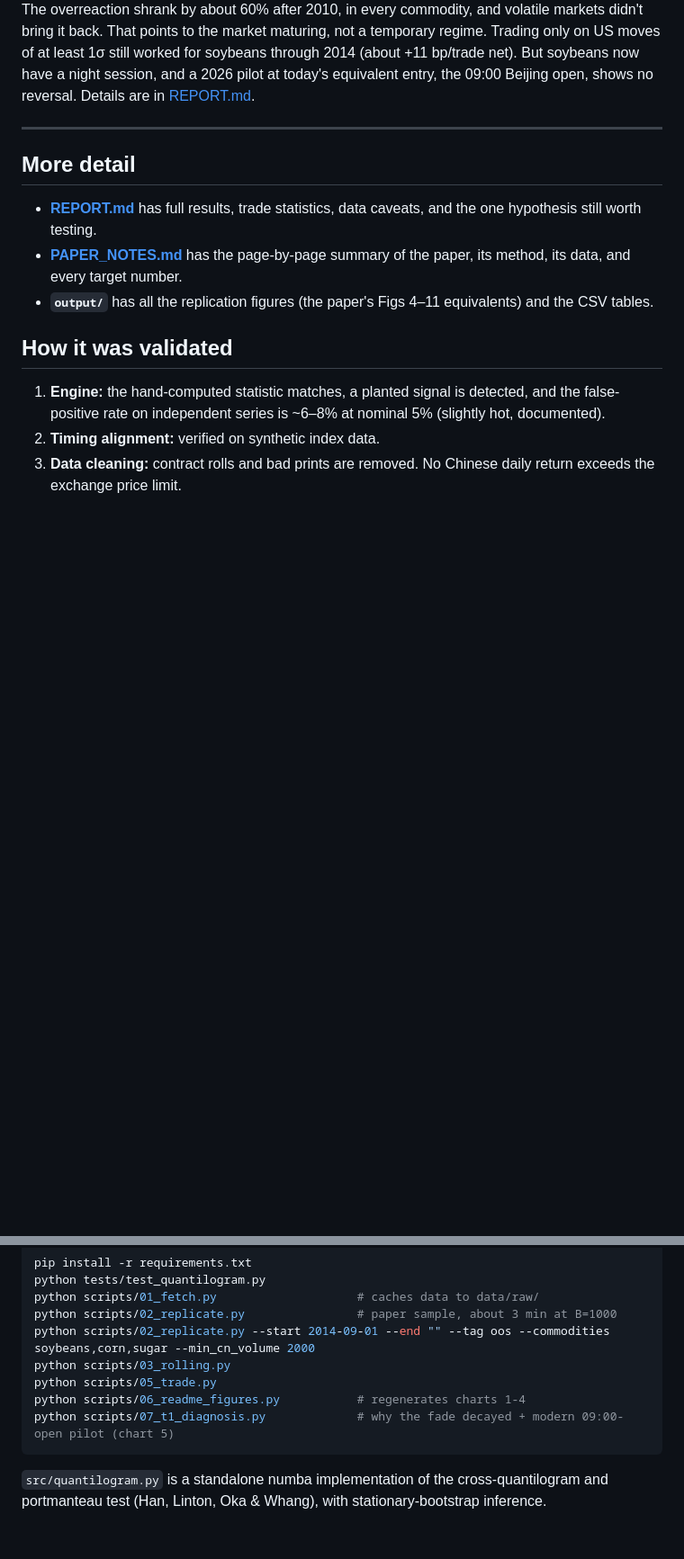
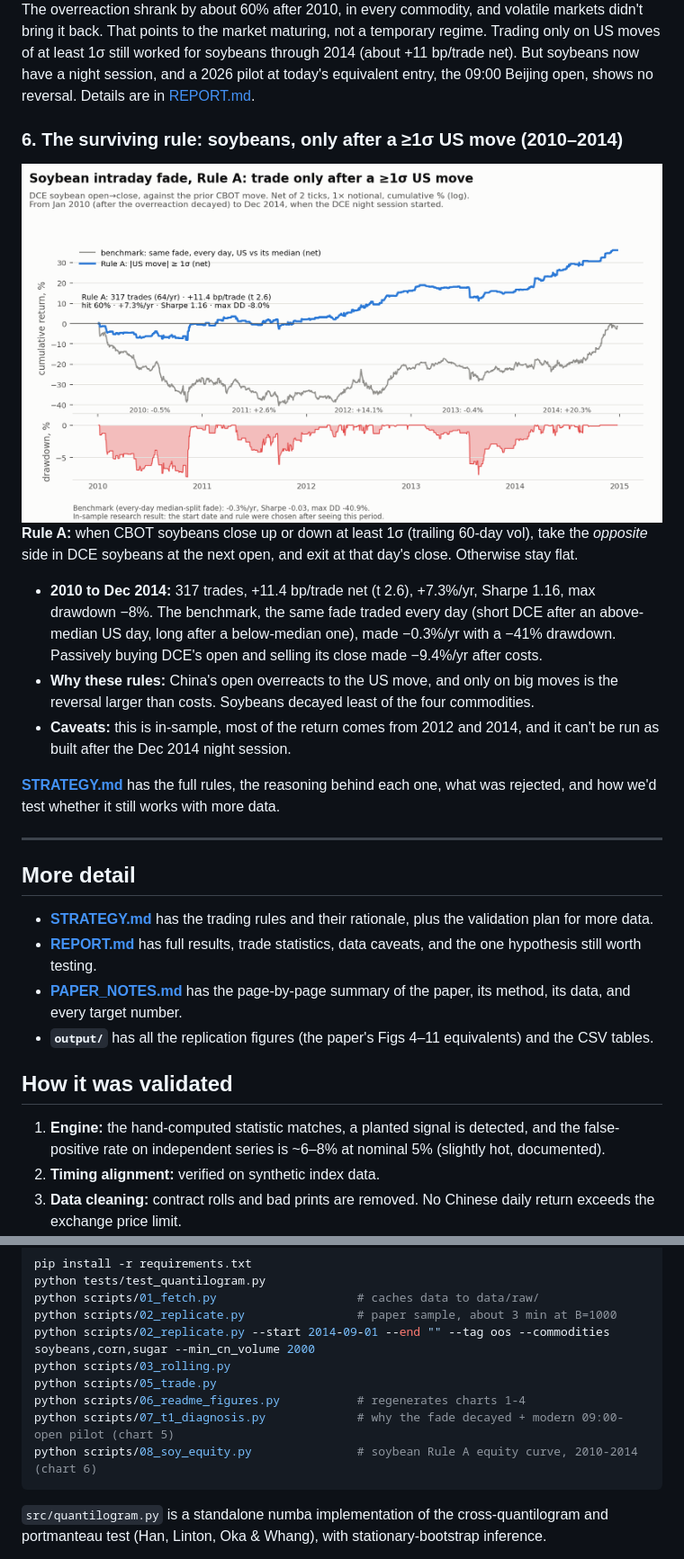
Before and after one commit to JordanSchwartzman/us-china-ag-futures-spillovers, a Markdown page: README.md, 2 parts joined by grey strips. Shown at 90% size. Rendered like a GitHub page; pictures changed too: docs/figures/6_soy_equity_light.png (added); blank space fills up the shorter version.

````diff
--- a/README.md
+++ b/README.md
@@ -47,9 +47,23 @@ These numbers come from different data (free Sina and Yahoo series vs the paper'
 
 The overreaction shrank by about 60% after 2010, in every commodity, and volatile markets didn't bring it back. That points to the market maturing, not a temporary regime. Trading only on US moves of at least 1σ still worked for soybeans through 2014 (about +11 bp/trade net). But soybeans now have a night session, and a 2026 pilot at today's equivalent entry, the 09:00 Beijing open, shows no reversal. Details are in [REPORT.md](REPORT.md#why-the-tradable-leg-lost-its-edge-scripts07_t1_diagnosispy).
 
+### 6. The surviving rule: soybeans, only after a ≥1σ US move (2010–2014)
+<picture>
+  <source media="(prefers-color-scheme: dark)" srcset="docs/figures/6_soy_equity_dark.png">
+  <img alt="Soybean Rule A net equity curve 2010-2014 vs trading every day" src="docs/figures/6_soy_equity_light.png">
+</picture>
+
+**Rule A:** when CBOT soybeans close up or down at least 1σ (trailing 60-day vol), take the *opposite* side in DCE soybeans at the next open, and exit at that day's close. Otherwise stay flat.
+- **2010 to Dec 2014:** 317 trades, +11.4 bp/trade net (t 2.6), +7.3%/yr, Sharpe 1.16, max drawdown −8%. The benchmark, the same fade traded every day (short DCE after an above-median US day, long after a below-median one), made −0.3%/yr with a −41% drawdown. Passively buying DCE's open and selling its close made −9.4%/yr after costs.
+- **Why these rules:** China's open overreacts to the US move, and only on big moves is the reversal larger than costs. Soybeans decayed least of the four commodities.
+- **Caveats:** this is in-sample, most of the return comes from 2012 and 2014, and it can't be run as built after the Dec 2014 night session.
+
+**[STRATEGY.md](STRATEGY.md)** has the full rules, the reasoning behind each one, what was rejected, and how we'd test whether it still works with more data.
+
 ---
 
 ## More detail
+- **[STRATEGY.md](STRATEGY.md)** has the trading rules and their rationale, plus the validation plan for more data.
 - **[REPORT.md](REPORT.md)** has full results, trade statistics, data caveats, and the one hypothesis still worth testing.
 - **[PAPER_NOTES.md](PAPER_NOTES.md)** has the page-by-page summary of the paper, its method, its data, and every target number.
 - **`output/`** has all the replication figures (the paper's Figs 4–11 equivalents) and the CSV tables.
@@ -73,6 +87,7 @@ python scripts/03_rolling.py
 python scripts/05_trade.py
 python scripts/06_readme_figures.py           # regenerates charts 1-4
 python scripts/07_t1_diagnosis.py             # why the fade decayed + modern 09:00-open pilot (chart 5)
+python scripts/08_soy_equity.py               # soybean Rule A equity curve, 2010-2014 (chart 6)
 ```
 `src/quantilogram.py` is a standalone numba implementation of the cross-quantilogram and portmanteau test (Han, Linton, Oka & Whang), with stationary-bootstrap inference.
 
````
Also changed, not shown: REPORT.md (+3 -0 lines), STRATEGY.md (added, +127 -0 lines), docs/figures/6_soy_equity_dark.png (added), 2 other files.
